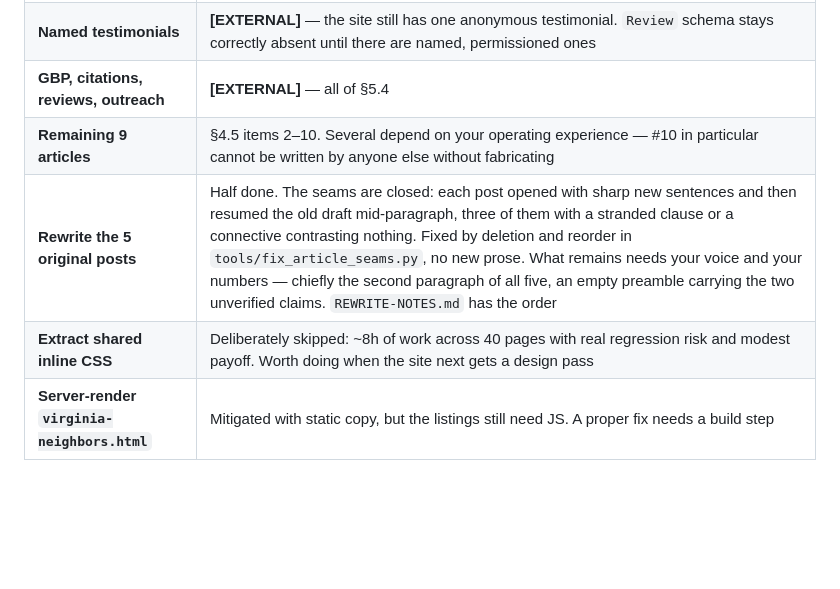
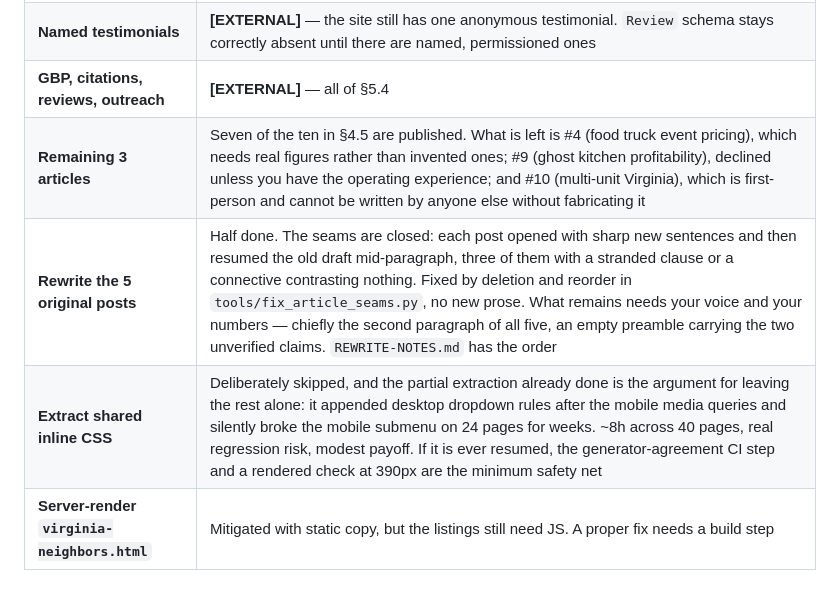
Before and after one commit to Speckledorked/tre-coleman-site, a Markdown page: SEO_AUDIT.md, the part around the change. Drawn GitHub-style; blank space fills up the shorter version.

Commit message:
Correct two stale rows in the open-items list
Seven of the ten planned articles are published, not one. The row still said
nine remained; what is actually left is #4, #9 and #10, and the reason each is
still open differs.

The CSS-extraction row now carries what today established: the partial
extraction already done is what broke the mobile submenu on 24 pages, which is
the strongest argument against finishing it casually.

Co-Authored-By: Claude Opus 5 <noreply@anthropic.com>
Claude-Session: https://claude.ai/code/session_01VDU6zz1LN5LiSMWMmQbca3

```diff
--- a/SEO_AUDIT.md
+++ b/SEO_AUDIT.md
@@ -276,9 +276,9 @@ For the record, an intermediate revision of this document claimed the page was m
 | **Substantiate published claims** | The ~18 figures listed at the end of this document are unchanged and still need documentation |
 | **Named testimonials** | **[EXTERNAL]** — the site still has one anonymous testimonial. `Review` schema stays correctly absent until there are named, permissioned ones |
 | **GBP, citations, reviews, outreach** | **[EXTERNAL]** — all of §5.4 |
-| **Remaining 9 articles** | §4.5 items 2–10. Several depend on your operating experience — #10 in particular cannot be written by anyone else without fabricating |
+| **Remaining 3 articles** | Seven of the ten in §4.5 are published. What is left is #4 (food truck event pricing), which needs real figures rather than invented ones; #9 (ghost kitchen profitability), declined unless you have the operating experience; and #10 (multi-unit Virginia), which is first-person and cannot be written by anyone else without fabricating it |
 | **Rewrite the 5 original posts** | Half done. The seams are closed: each post opened with sharp new sentences and then resumed the old draft mid-paragraph, three of them with a stranded clause or a connective contrasting nothing. Fixed by deletion and reorder in `tools/fix_article_seams.py`, no new prose. What remains needs your voice and your numbers — chiefly the second paragraph of all five, an empty preamble carrying the two unverified claims. `REWRITE-NOTES.md` has the order |
-| **Extract shared inline CSS** | Deliberately skipped: ~8h of work across 40 pages with real regression risk and modest payoff. Worth doing when the site next gets a design pass |
+| **Extract shared inline CSS** | Deliberately skipped, and the partial extraction already done is the argument for leaving the rest alone: it appended desktop dropdown rules after the mobile media queries and silently broke the mobile submenu on 24 pages for weeks. ~8h across 40 pages, real regression risk, modest payoff. If it is ever resumed, the generator-agreement CI step and a rendered check at 390px are the minimum safety net |
 | **Server-render `virginia-neighbors.html`** | Mitigated with static copy, but the listings still need JS. A proper fix needs a build step |
 
 ---
```
